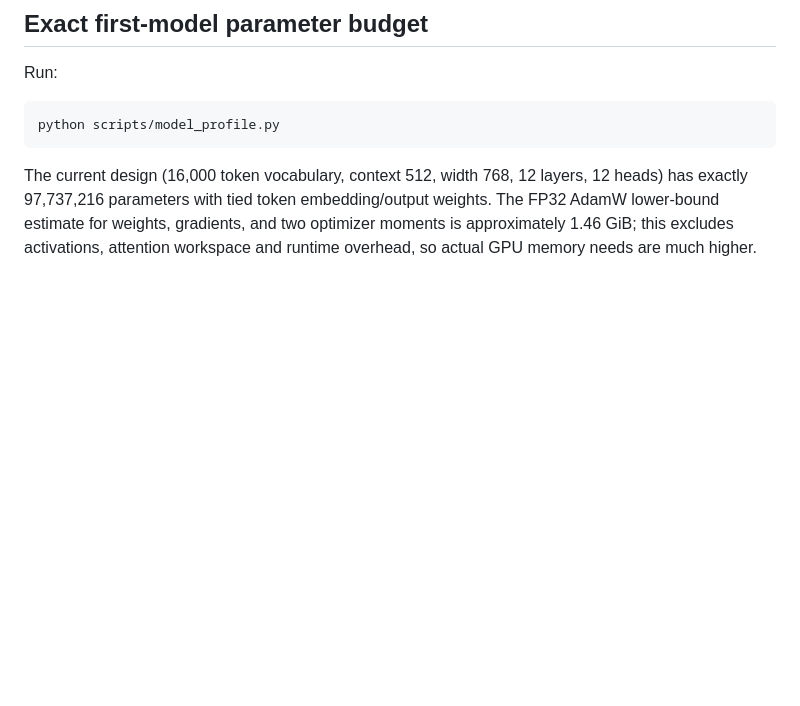
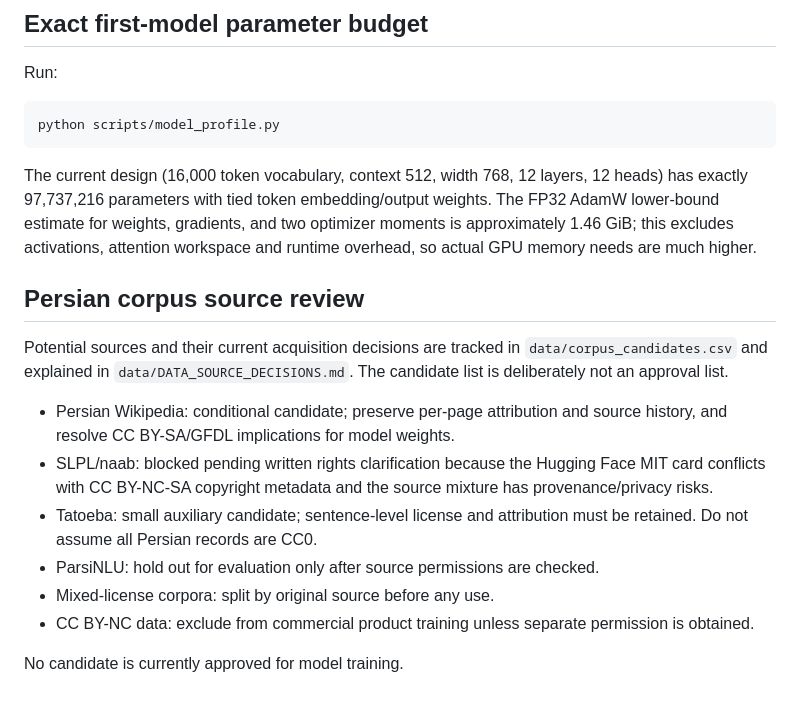
Before and after one commit to imanmoazzamvahid-lgtm/amlak058-site, a Markdown page: iran-llm/README.md, the part around the change. Drawn GitHub-style; blank space fills up the shorter version.

Commit message:
Document Persian corpus candidate rights review

````diff
--- a/iran-llm/README.md
+++ b/iran-llm/README.md
@@ -96,3 +96,17 @@ Run:
 python scripts/model_profile.py
 ```
 The current design (16,000 token vocabulary, context 512, width 768, 12 layers, 12 heads) has exactly 97,737,216 parameters with tied token embedding/output weights. The FP32 AdamW lower-bound estimate for weights, gradients, and two optimizer moments is approximately 1.46 GiB; this excludes activations, attention workspace and runtime overhead, so actual GPU memory needs are much higher.
+
+
+## Persian corpus source review
+
+Potential sources and their current acquisition decisions are tracked in `data/corpus_candidates.csv` and explained in `data/DATA_SOURCE_DECISIONS.md`. The candidate list is deliberately not an approval list.
+
+- Persian Wikipedia: conditional candidate; preserve per-page attribution and source history, and resolve CC BY-SA/GFDL implications for model weights.
+- SLPL/naab: blocked pending written rights clarification because the Hugging Face MIT card conflicts with CC BY-NC-SA copyright metadata and the source mixture has provenance/privacy risks.
+- Tatoeba: small auxiliary candidate; sentence-level license and attribution must be retained. Do not assume all Persian records are CC0.
+- ParsiNLU: hold out for evaluation only after source permissions are checked.
+- Mixed-license corpora: split by original source before any use.
+- CC BY-NC data: exclude from commercial product training unless separate permission is obtained.
+
+No candidate is currently approved for model training.
````
